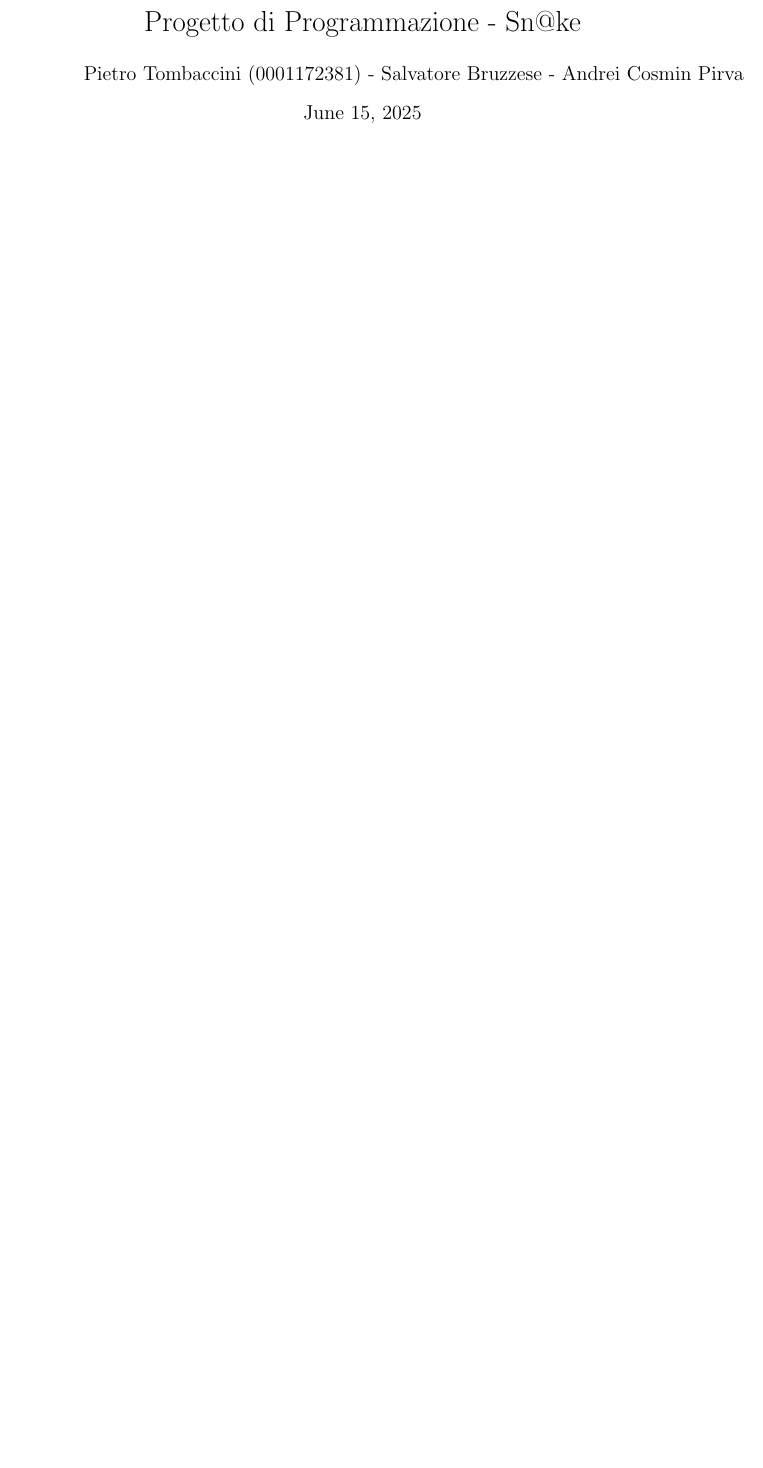
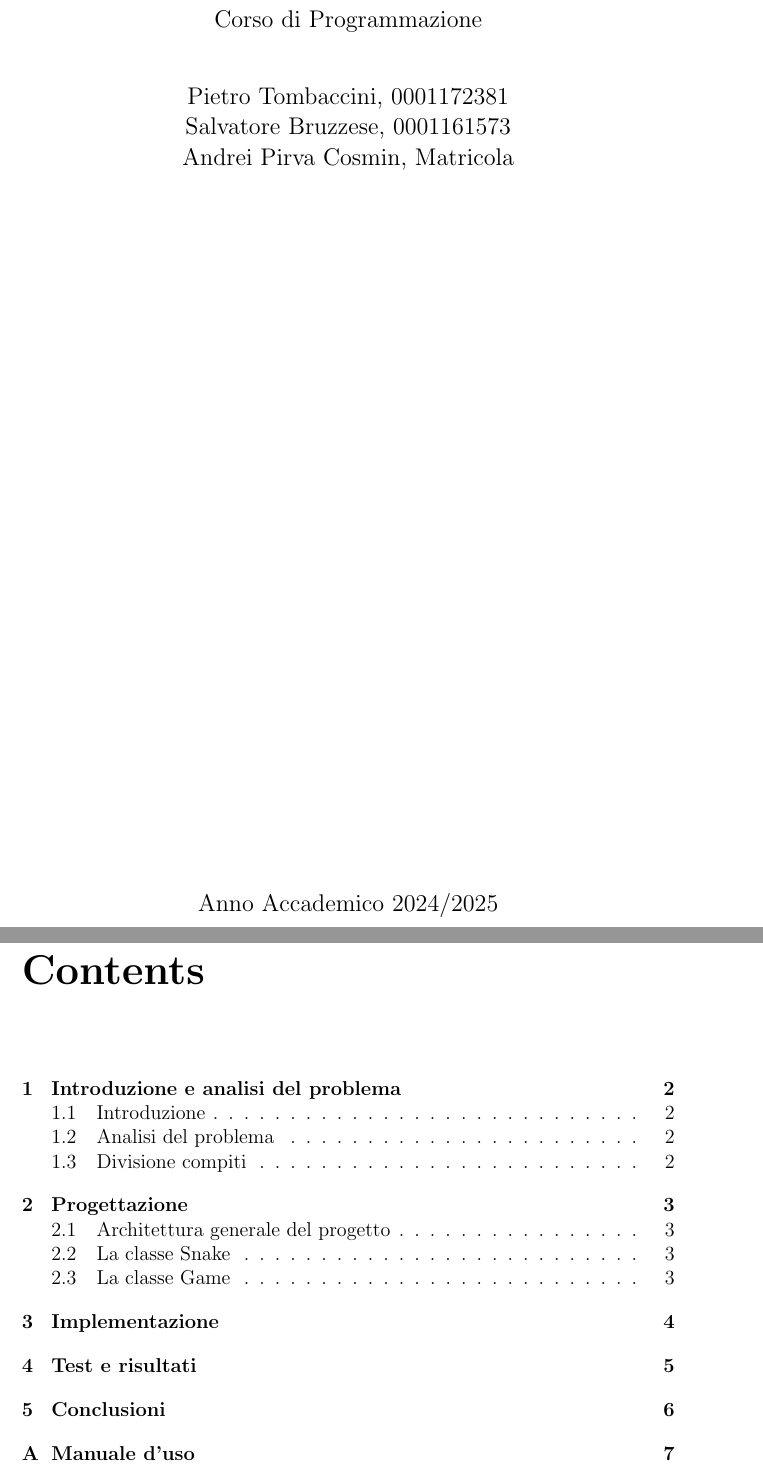
Before and after one commit to sal-open/snake, a LaTeX document (relazione/relazione.tex): part of the page before the commit and two parts of pages 1 and 2 of 8 after it, the two joined at a grey line, cut so that both start at the same text, the shorter picture padded with empty space. The pictures show the PDF file relazione/relazione.pdf that the author committed with the source.

Commit message:
modifiche alla relazione

```diff
--- a/relazione/relazione.tex
+++ b/relazione/relazione.tex
@@ -2,7 +3,40 @@
 \usepackage{listings}
-\title{Progetto di Programmazione - Sn@ke}
-\author{Pietro Tombaccini (0001172381) - Salvatore Bruzzese - Andrei Cosmin Pirva}
+\usepackage{graphicx}
+\usepackage{color}
 \begin{document}
-\maketitle
+
+\begin{titlepage}
+    \centering
+    {\Huge Relazione progetto Sn@ke\par}
+    \vspace{1cm}
+    {\large Corso di Programmazione\par}
+    \vspace{1cm}
+    {\large Pietro Tombaccini, 0001172381\par}
+    {\large Salvatore Bruzzese, 0001161573\par}
+    {\large Andrei Pirva Cosmin, Matricola\par}
+    \vfill
+    {\large Anno Accademico 2024/2025\par}
+\end{titlepage}
+
+\tableofcontents
+\chapter{Introduzione e analisi del problema}
+\section{Introduzione}
+\section{Analisi del problema}
+\section{Divisione compiti}
+
+\chapter{Progettazione}
+\section{Architettura generale del progetto}
+\section{La classe Snake}
+\begin{lstlisting}[language=C++, caption={Metodo move della classe Snake}]
+void Snake::move(WINDOW *win, int ch, int mult) {
+    // ...
+}
+\end{lstlisting}
+\section{La classe Game}
+\chapter{Implementazione}
+\chapter{Test e risultati}
+\chapter{Conclusioni}
+\appendix
+\chapter{Manuale d'uso}
 
 \end{document}
```
Also changed, not shown: relazione/relazione.pdf, relazione/relazione.tex (3 more changed lines), 7 other files.
